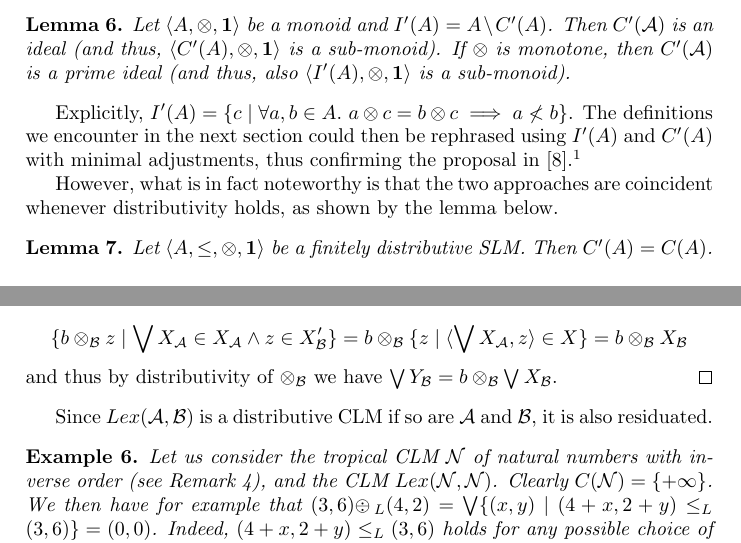
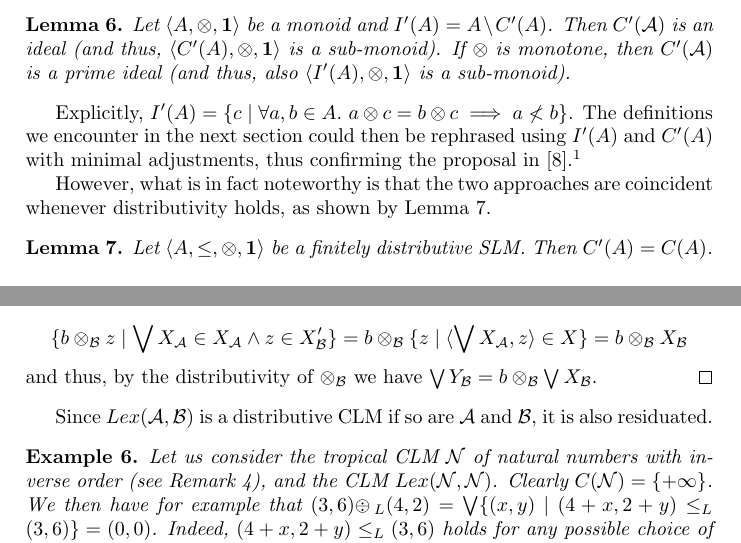
Before and after one commit to francesco-santini/ipl_lexicographic, a LaTeX paper (lexicographic_ipl_final.tex): two parts of pages 5 and 7 of 13, joined at a grey line, cut so that both start at the same text. Compiled offline with pdfLaTeX.

Commit message:
Update lexicographic_ipl_final.tex

```diff
--- a/lexicographic_ipl_final.tex
+++ b/lexicographic_ipl_final.tex
@@ -595,16 +595,16 @@ Explicitly, $I'(A) = \{ c \mid \forall a, b \in A.\ a \otimes c = b \otimes c \i
 The definitions we encounter in the next section
 could then be rephrased using
 $I'(A)$ and $C'(A)$ with minimal adjustments, thus confirming the proposal
-in~\cite{GadducciHMW13}.\footnote{And in fact, the lemma holds also for
+in~\cite{GadducciHMW13}.\footnote{And in fact, the Lemma~\ref{lemma:six} holds also for
 	a property that is weaker than monotonicity: it suffices that
 	$\forall a, b, c.\ a \leq b \implies (a \otimes c \leq b \otimes c) \vee (b \otimes c \leq a \otimes c)$.
 }
 
 However, what is in fact noteworthy is that the two approaches are coincident
-whenever distributivity holds, as shown by the lemma below.
+whenever distributivity holds, as shown by  Lemma~\ref{lemma:seven}.
 %\todo{dire dove differiscono}
 
-\begin{lemma}
+\begin{lemma}\label{lemma:seven}
 	Let $\langle A, \leq, \monop, \1 \rangle$ be a finitely distributive SLM.
 	%
 	Then $C'(A) = C(A)$.
@@ -709,7 +709,7 @@ and $X_\mathcal{B} = \{ b \mid \langle \bigvee X_\mathcal{A}, b \rangle \in X\}$
 	$$\{ b \otimes_\mathcal{B} z \mid  \bigvee X_\mathcal{A} \in X_\mathcal{A}  \wedge z \in X'_\mathcal{B}\} =
 	    b \otimes_\mathcal{B} \{ z \mid \langle \bigvee X_\mathcal{A}, z \rangle \in X \} = b \otimes_\mathcal{B} X_\mathcal{B}$$
 	\noindent
-	and thus by distributivity of $\otimes_\mathcal{B}$ we have $\bigvee Y_\mathcal{B} = b \otimes_\mathcal{B} \bigvee X_\mathcal{B}$.
+	and thus, by the distributivity of $\otimes_\mathcal{B}$ we have $\bigvee Y_\mathcal{B} = b \otimes_\mathcal{B} \bigvee X_\mathcal{B}$.
 \end{proof}
 
 Since $Lex(\mathcal{A},\mathcal{B})$ is a distributive CLM if so are $\mathcal{A}$ and $\mathcal{B}$, it is also residuated.
```
Also changed, not shown: lexicographic_ipl_final.tex (4 more changed lines).
